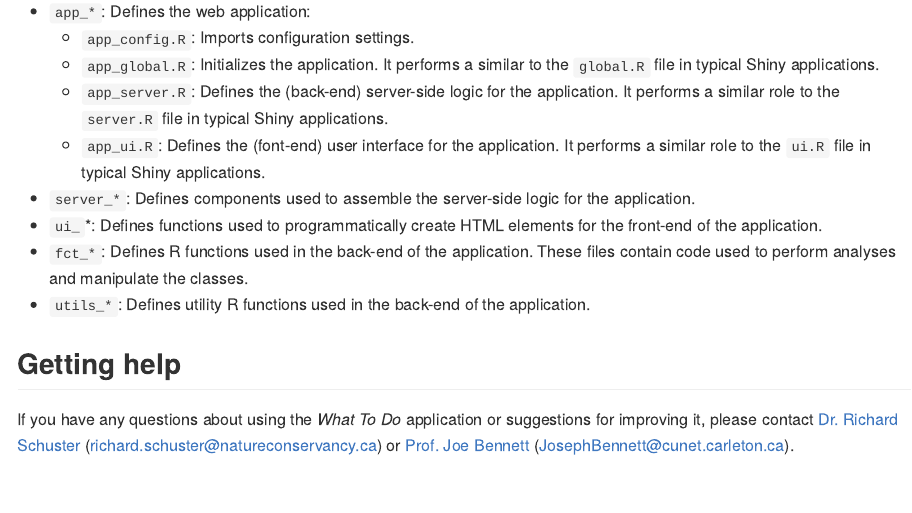
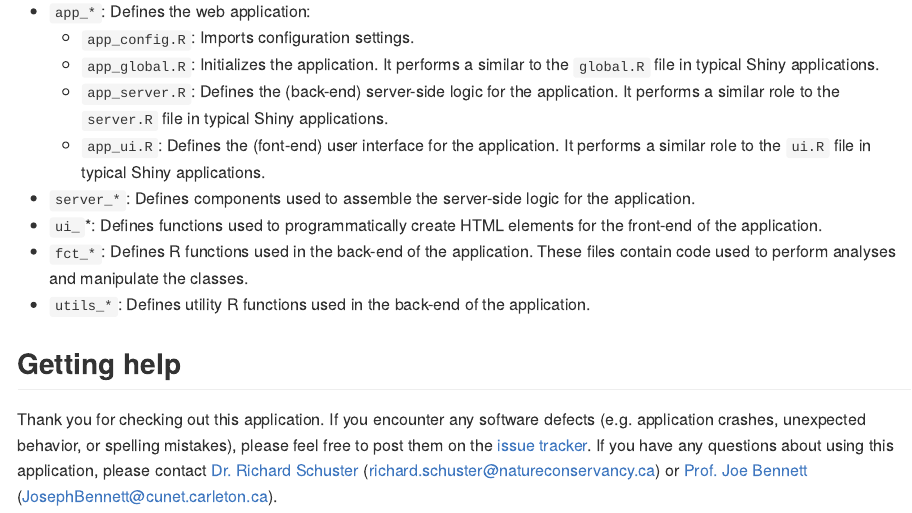
Before and after one commit to NCC-CNC/whattodo, an R Markdown document (README.Rmd): the page in a window 1100 px wide, from 1870 px down. The pictures show the output file README.md that the author committed with the source, drawn offline in the style of GitHub; badge pictures from the web are left out.

Commit message:
update help text in readme

```diff
--- a/README.Rmd
+++ b/README.Rmd
@@ -97,4 +97,4 @@ The application is a [Shiny web application](https://mastering-shiny.org/) devel
 
 ## Getting help
 
-If you have any questions about using the _What To Do_ application or suggestions for improving it, please contact [Dr. Richard Schuster](https://www.richard-schuster.com/) ([richard.schuster@natureconservancy.ca](mailto:richard.schuster@natureconservancy.ca)) or [Prof. Joe Bennett](https://carleton.ca/bennett-lab/lab-members/) ([JosephBennett@cunet.carleton.ca](mailto:mailto:JosephBennett@cunet.carleton.ca)).
+Thank you for checking out this application. If you encounter any software defects (e.g. application crashes, unexpected behavior, or spelling mistakes), please feel free to post them on the [issue tracker](https://github.com/NCC-CNC/whattodo/issues). If you have any questions about using this application, please contact [Dr. Richard Schuster](https://www.richard-schuster.com/) ([richard.schuster@natureconservancy.ca](mailto:richard.schuster@natureconservancy.ca)) or [Prof. Joe Bennett](https://carleton.ca/bennett-lab/lab-members/) ([JosephBennett@cunet.carleton.ca](mailto:mailto:JosephBennett@cunet.carleton.ca)).
```
Also changed, not shown: README.md, docs/pkgdown.yml, 1 other file.
